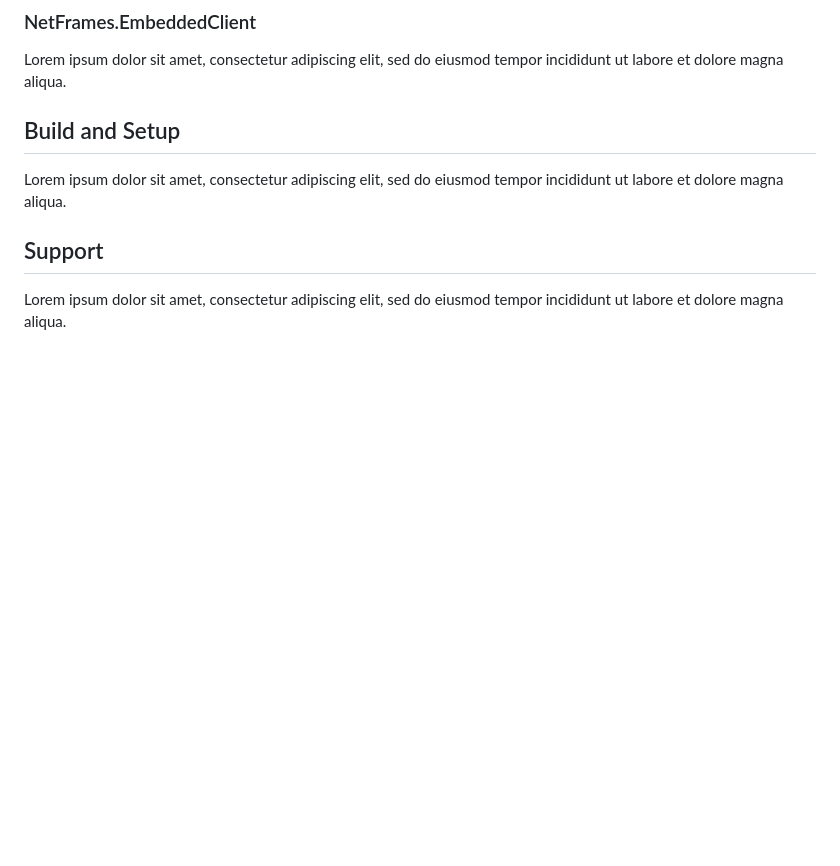
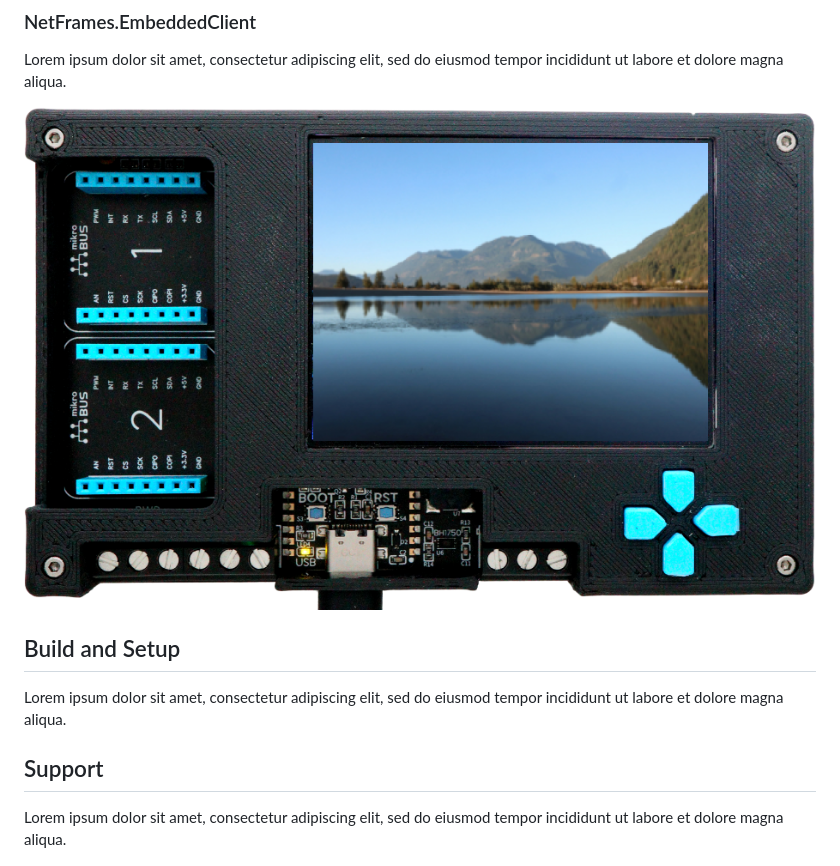
Before and after one commit to jorgedevs/NetFrames, a Markdown page: README.md, the part around the change printed below. GitHub-like rendering; pictures changed too: Assets/netframes-embedded-client.png (added); blank space fills up the shorter version.

```diff
--- a/README.md
+++ b/README.md
@@ -23,6 +23,8 @@ Lorem ipsum dolor sit amet, consectetur adipiscing elit, sed do eiusmod tempor i
 ### NetFrames.EmbeddedClient
 
 Lorem ipsum dolor sit amet, consectetur adipiscing elit, sed do eiusmod tempor incididunt ut labore et dolore magna aliqua.
+
+![NetFrames.EmbeddedClient](Assets/netframes-embedded-client.png)
 
 ## Build and Setup
 
```
Also changed, not shown: other parts of README.md (+2 -2 lines).
